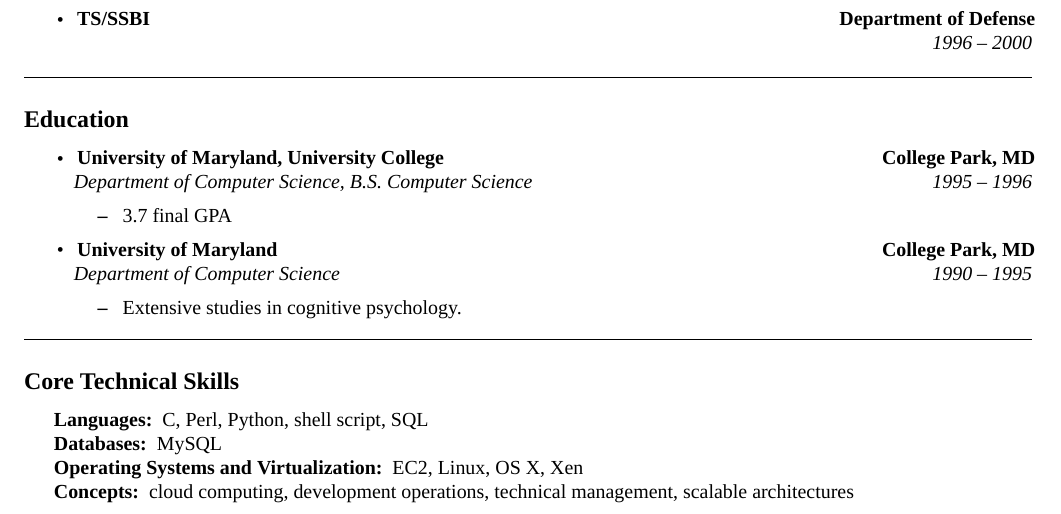
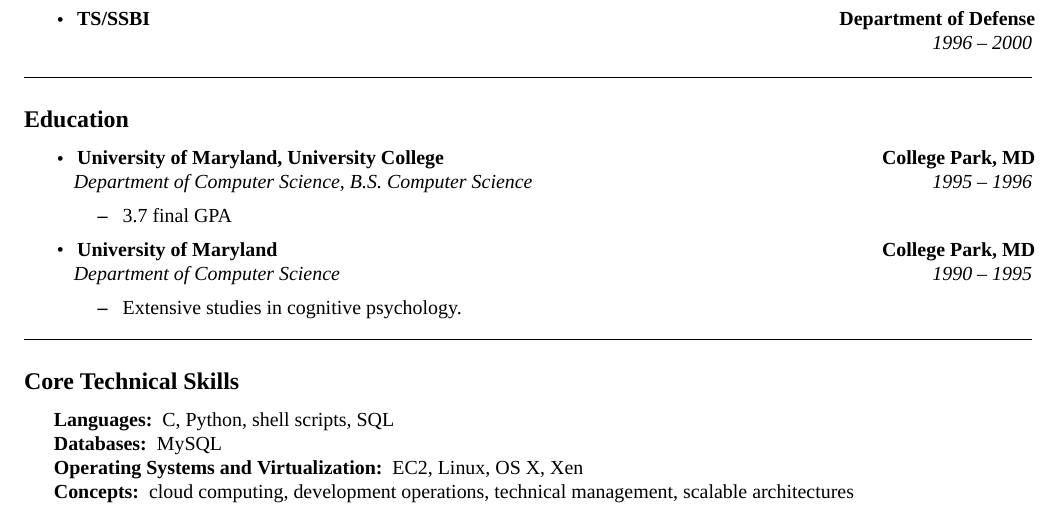
Before and after one commit to christopherkeller/resume, a LaTeX CV (resume.tex): part of page 3 of 3, cut so that both start at the same text. Compiled offline with XeLaTeX; a missing font is replaced by an installed copy or a similar font.

Commit message:
remove perl from core skills

```diff
--- a/resume.tex
+++ b/resume.tex
@@ -403,7 +403,7 @@
 	\hyphenpenalty=1000
 	\begin{description*}
 		\item[Languages:]
-		C, Perl, Python, shell script, SQL
+		C, Python, shell scripts, SQL
 		\item[Databases:]
 		MySQL
 		\item[Operating Systems and Virtualization:]
```
